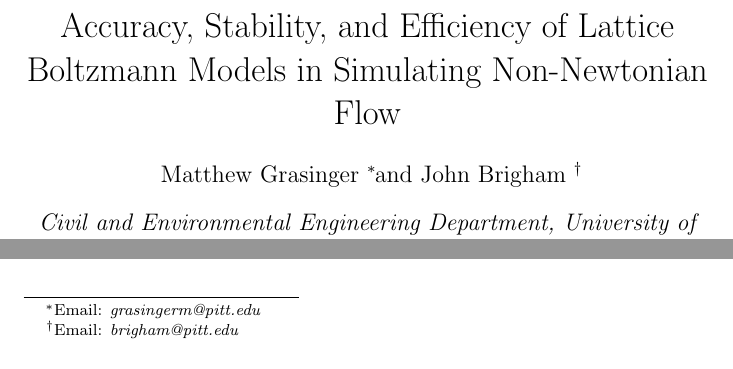
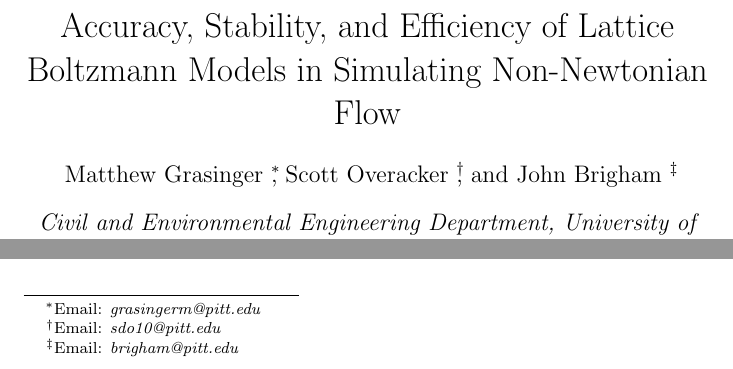
Before and after one commit to grasingerm/LBM-stability-paper, a LaTeX document (main.tex): two parts of page 1 of 9, joined at a grey line, cut so that both start at the same text. Compiled offline with pdfLaTeX.

Commit message:
intro: Added Scott to the list of authors :)

```diff
--- a/main.tex
+++ b/main.tex
@@ -12,6 +12,9 @@
 
 \author{{Matthew Grasinger}
 \thanks{Email: \textit{grasingerm@pitt.edu}}}
+
+\author{{Scott Overacker}
+	\thanks{Email: \textit{sdo10@pitt.edu}}}
 
 \author{John Brigham
 \thanks{Email: \textit{brigham@pitt.edu}}}
```
